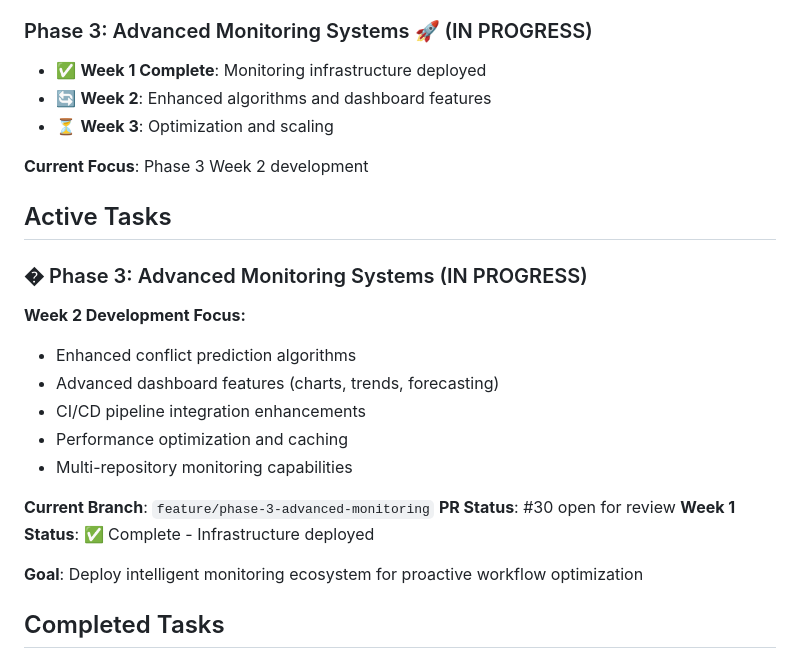
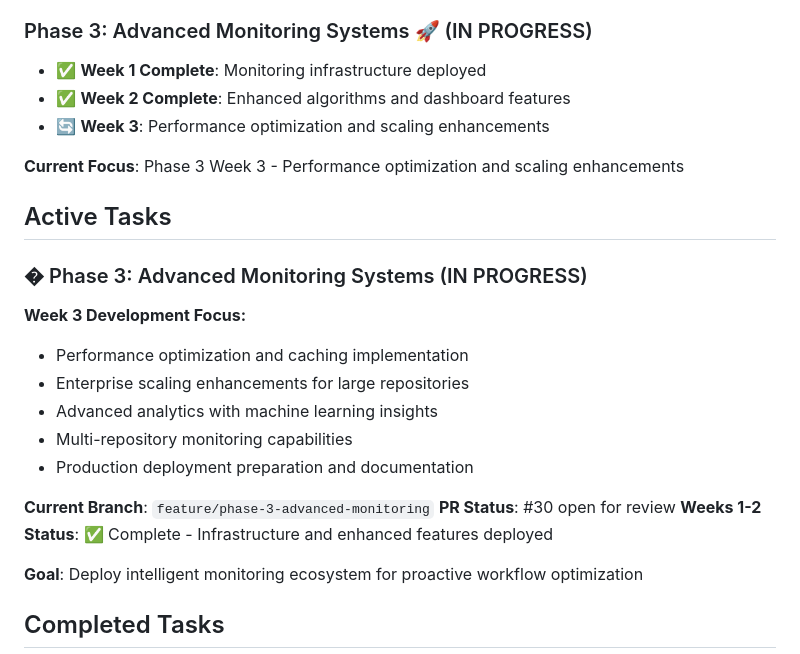
Before and after one commit to spencerbutler/human-execution-engine, a Markdown page: docs/STATE_CAPSULES/CURRENT_TASKS.md, the part around the change. Drawn GitHub-style.

Commit message:
docs: update state capsule for Phase 3 Week 2 completion and Week 3 focus
- Update Phase 3 status: Weeks 1-2 complete, Week 3 in progress
- Shift focus to performance optimization and scaling enhancements
- Document current branch status and development priorities

State preservation for agent handoffs.

[model: claude-3.5-sonnet]

```diff
--- a/docs/STATE_CAPSULES/CURRENT_TASKS.md
+++ b/docs/STATE_CAPSULES/CURRENT_TASKS.md
@@ -34,25 +34,25 @@ This repository has achieved 100% HEE compliance with advanced automation system
 
 ### Phase 3: Advanced Monitoring Systems 🚀 (IN PROGRESS)
 - ✅ **Week 1 Complete**: Monitoring infrastructure deployed
-- 🔄 **Week 2**: Enhanced algorithms and dashboard features
-- ⏳ **Week 3**: Optimization and scaling
+- ✅ **Week 2 Complete**: Enhanced algorithms and dashboard features
+- 🔄 **Week 3**: Performance optimization and scaling enhancements
 
-**Current Focus**: Phase 3 Week 2 development
+**Current Focus**: Phase 3 Week 3 - Performance optimization and scaling enhancements
 
 ## Active Tasks
 
 ### � Phase 3: Advanced Monitoring Systems (IN PROGRESS)
 
-**Week 2 Development Focus:**
-- Enhanced conflict prediction algorithms
-- Advanced dashboard features (charts, trends, forecasting)
-- CI/CD pipeline integration enhancements
-- Performance optimization and caching
+**Week 3 Development Focus:**
+- Performance optimization and caching implementation
+- Enterprise scaling enhancements for large repositories
+- Advanced analytics with machine learning insights
 - Multi-repository monitoring capabilities
+- Production deployment preparation and documentation
 
 **Current Branch**: `feature/phase-3-advanced-monitoring`
 **PR Status**: #30 open for review
-**Week 1 Status**: ✅ Complete - Infrastructure deployed
+**Weeks 1-2 Status**: ✅ Complete - Infrastructure and enhanced features deployed
 
 **Goal**: Deploy intelligent monitoring ecosystem for proactive workflow optimization
 
```
